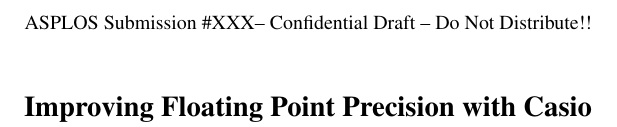
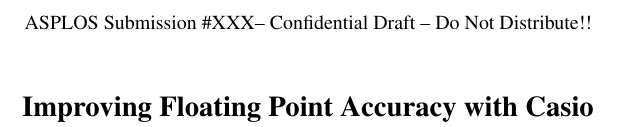
Before and after one commit to herbie-fp/herbie, a LaTeX document (asplos15/paper.tex): part of one column of page 1 of 7, cut so that both start at the same text. Compiled offline with pdfLaTeX; a LaTeX package or settings file that is missing is left out.

Commit message:
more accurate title

```diff
--- a/asplos15/paper.tex
+++ b/asplos15/paper.tex
@@ -12,7 +12,7 @@
 
 \begin{document}
 
-\title{Improving Floating Point Precision with \casio}
+\title{Improving Floating Point Accuracy with \casio}
 \date{}
 \maketitle
 \thispagestyle{empty}
```
